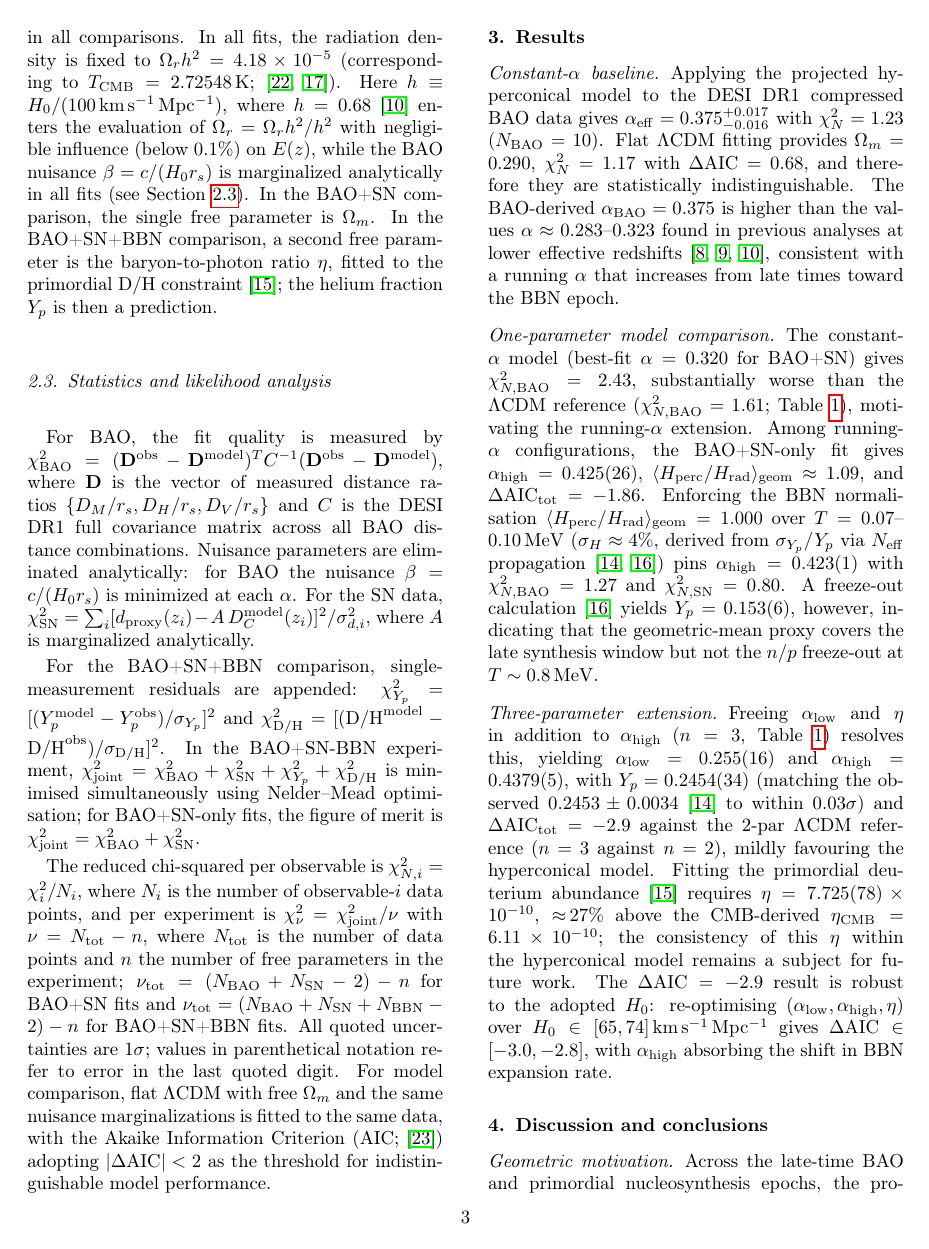
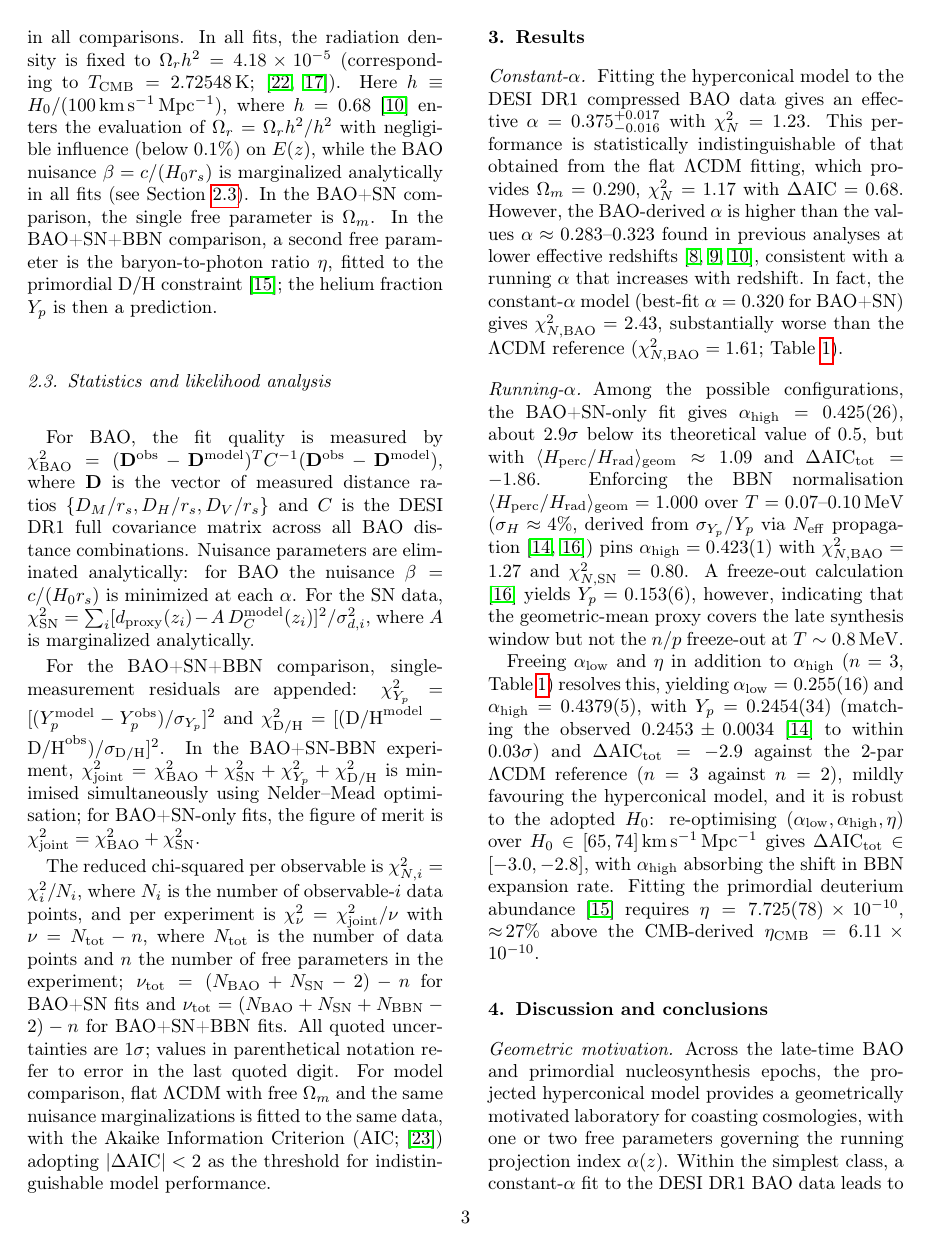
Before and after one commit to robertmonjo/bao_sn_bbn, a LaTeX paper (main.tex): page 3 of 7 before the commit and page 3 of 6 after it. Compiled offline with pdfLaTeX.

Commit message:
Update on Overleaf.

```diff
--- a/main.tex
+++ b/main.tex
@@ -118,7 +118,7 @@ The reduced chi-squared per observable is $\chi^2_{N,i} =\chi_i^2/N_i$, where $N
 
 \section{Results}\label{sec:results}
 
-\paragraph{Constant-$\alpha$ baseline} Applying the projected hyperconical model to the DESI DR1 compressed BAO data gives $\alpha_{\mathrm{eff}} = 0.375_{-0.016}^{+0.017}$ with $\chi^2_N=1.23$ ($N_{\rm BAO}=10$). Flat $\Lambda$CDM fitting provides $\Omega_m=0.290$, $\chi^2_N=1.17$ with $\Delta\mathrm{AIC}=0.68$, and therefore they are statistically indistinguishable. The BAO-derived $\alpha_{\rm BAO}=0.375$ is higher than the values $\alpha\approx0.283$--$0.323$ found in previous analyses at lower effective redshifts \cite{monjo2017hyperconical, monjo2018projected, Monjo_2024}, consistent with a running $\alpha$ that increases from late times toward the BBN epoch.
+\paragraph{Constant-$\alpha$} Fitting the hyperconical model to the DESI DR1 compressed BAO data gives an effective $\alpha = 0.375_{-0.016}^{+0.017}$ with $\chi^2_N=1.23$. This performance is statistically indistinguishable of that obtained from the flat $\Lambda$CDM fitting, which provides $\Omega_m=0.290$, $\chi^2_N=1.17$ with $\Delta\mathrm{AIC}=0.68$. However, the BAO-derived $\alpha$ is higher than the values $\alpha\approx0.283$--$0.323$ found in previous analyses at lower effective redshifts \cite{monjo2017hyperconical, monjo2018projected, Monjo_2024}, consistent with a running $\alpha$ that increases with redshift. In fact, the constant-$\alpha$ model (best-fit $\alpha=0.320$ for BAO+SN) gives $\chi^2_{N,\rm BAO}=2.43$, substantially worse than the $\Lambda$CDM reference ($\chi^2_{N,\rm BAO}=1.61$; Table~\ref{tab:joint}).
 
 \begin{figure*}[htbp]
 \centering
@@ -128,9 +128,9 @@ The reduced chi-squared per observable is $\chi^2_{N,i} =\chi_i^2/N_i$, where $N
 \end{figure*}
 
 
-\paragraph{One-parameter model comparison} The constant-$\alpha$ model (best-fit $\alpha=0.320$ for BAO+SN) gives $\chi^2_{N,\rm BAO}=2.43$, substantially worse than the $\Lambda$CDM reference ($\chi^2_{N,\rm BAO}=1.61$; Table~\ref{tab:joint}), motivating the running-$\alpha$ extension. Among running-$\alpha$ configurations, the BAO+SN-only fit gives $\alpha_{\rm high}=0.425(26)$, $\langle H_{\rm perc}/H_{\rm rad}\rangle_{\rm geom}\approx1.09$, and $\Delta\mathrm{AIC}_{\rm tot}=-1.86$. Enforcing the BBN normalisation $\langle H_{\rm perc}/H_{\rm rad}\rangle_{\rm geom}=1.000$ over $T=0.07$--$0.10\,\mathrm{MeV}$ ($\sigma_H\approx4\%$, derived from $\sigma_{Y_p}/Y_p$ via $N_{\rm eff}$ propagation \cite{Aver2021,kolbturner1990}) pins $\alpha_{\rm high}=0.423(1)$ with $\chi^2_{N,\rm BAO}=1.27$ and $\chi^2_{N,\rm SN}=0.80$. A freeze-out calculation \cite{kolbturner1990} yields $Y_p=0.153(6)$, however, indicating that the geometric-mean proxy covers the late synthesis window but not the $n/p$ freeze-out at $T\sim0.8\,\mathrm{MeV}$.
+\paragraph{Running-$\alpha$} Among the possible configurations, the BAO+SN-only fit gives $\alpha_{\rm high}=0.425(26)$, about $2.9\sigma$ below its theoretical value of $0.5$, but with $\langle H_{\rm perc}/H_{\rm rad}\rangle_{\rm geom}\approx1.09$ and $\Delta\mathrm{AIC}_{\rm tot}=-1.86$. Enforcing the BBN normalisation $\langle H_{\rm perc}/H_{\rm rad}\rangle_{\rm geom}=1.000$ over $T=0.07$--$0.10\,\mathrm{MeV}$ ($\sigma_H\approx4\%$, derived from $\sigma_{Y_p}/Y_p$ via $N_{\rm eff}$ propagation \cite{Aver2021,kolbturner1990}) pins $\alpha_{\rm high}=0.423(1)$ with $\chi^2_{N,\rm BAO}=1.27$ and $\chi^2_{N,\rm SN}=0.80$. A freeze-out calculation \cite{kolbturner1990} yields $Y_p=0.153(6)$, however, indicating that the geometric-mean proxy covers the late synthesis window but not the $n/p$ freeze-out at $T\sim0.8\,\mathrm{MeV}$.
 
-\paragraph{Three-parameter extension} Freeing $\alpha_{\rm low}$ and $\eta$ in addition to $\alpha_{\rm high}$ ($n=3$,  Table~\ref{tab:joint}) resolves this, yielding $\alpha_{\rm low}=0.255(16)$ and $\alpha_{\rm high}=0.4379(5)$, with $Y_p=0.2454(34)$ (matching the observed $0.2453\pm0.0034$ \cite{Aver2021} to within $0.03\sigma$) and $\Delta\mathrm{AIC}_{\rm tot}=-2.9$ against the 2-par $\Lambda$CDM reference ($n=3$ against $n=2$), mildly favouring the hyperconical model. Fitting the primordial deuterium abundance \cite{schoneberg2024bbn} requires $\eta=7.725(78)\times10^{-10}$, ${\approx}\,27\%$ above the CMB-derived $\eta_{\rm CMB}=6.11\times10^{-10}$; the consistency of this $\eta$ within the hyperconical model remains a subject for future work. The $\Delta\mathrm{AIC}=-2.9$ result is robust to the adopted $H_0$: re-optimising $(\alpha_{\rm low},\alpha_{\rm high},\eta)$ over $H_0\in[65,74]\,\mathrm{km\,s^{-1}\,Mpc^{-1}}$ gives $\Delta\mathrm{AIC}\in[-3.0,-2.8]$, with $\alpha_{\rm high}$ absorbing the shift in BBN expansion rate.
+Freeing $\alpha_{\rm low}$ and $\eta$ in addition to $\alpha_{\rm high}$ ($n=3$,  Table~\ref{tab:joint}) resolves this, yielding $\alpha_{\rm low}=0.255(16)$ and $\alpha_{\rm high}=0.4379(5)$, with $Y_p=0.2454(34)$ (matching the observed $0.2453\pm0.0034$ \cite{Aver2021} to within $0.03\sigma$) and $\Delta\mathrm{AIC}_{\rm tot}=-2.9$ against the 2-par $\Lambda$CDM reference ($n=3$ against $n=2$), mildly favouring the hyperconical model, and it is robust to the adopted $H_0$: re-optimising $(\alpha_{\rm low},\alpha_{\rm high},\eta)$ over $H_0\in[65,74]\,\mathrm{km\,s^{-1}\,Mpc^{-1}}$ gives $\Delta\mathrm{AIC}_{\rm tot}\in[-3.0,-2.8]$, with $\alpha_{\rm high}$ absorbing the shift in BBN expansion rate. Fitting the primordial deuterium abundance \cite{schoneberg2024bbn} requires $\eta=7.725(78)\times10^{-10}$, ${\approx}\,27\%$ above the CMB-derived $\eta_{\rm CMB}=6.11\times10^{-10}$.
 
 \begin{table*}[htbp]
 \centering
@@ -164,7 +164,7 @@ The reduced chi-squared per observable is $\chi^2_{N,i} =\chi_i^2/N_i$, where $N
 
 \section{Discussion and conclusions}\label{sec:discussion}
 
-\paragraph{Geometric motivation} Across the late-time BAO and primordial nucleosynthesis epochs, the projected hyperconical model provides a geometrically motivated laboratory for coasting cosmologies, with one or two free parameters governing the running projection index $\alpha(z)$. Within the simplest class, a constant-$\alpha$ fit to the DESI DR1 BAO data gives $\alpha_{\mathrm{BAO}}=0.375$ ($\Delta\mathrm{AIC}=0.68$ vs flat $\Lambda$CDM), but the constant-$\alpha$ model performs substantially worse in a joint BAO+SN fit (Table~\ref{tab:joint}), motivating the running-$\alpha$ extension. In contrast to the $\Lambda$CDM BAO--SN tension ($\Omega_m^{\rm BAO}=0.289(22)$ vs $\Omega_m^{\rm SN}=0.371(20)$, a $2.7\sigma$ internal discrepancy), the running-$\alpha$ model yields a single coherent BAO+SN solution: the SN data favour $\alpha_{\rm high}=0.30^{+0.07}_{-0.06}$ (SN-only profile minimum), whereas the BAO data alone give $\alpha_{\rm high}=0.45\pm0.03$; the two estimates differ by $\approx2\sigma$ and the joint optimum $0.42(3)$ is consistent with both, so no strong internal tension arises.
+\paragraph{Geometric motivation} Across the late-time BAO and primordial nucleosynthesis epochs, the projected hyperconical model provides a geometrically motivated laboratory for coasting cosmologies, with one or two free parameters governing the running projection index $\alpha(z)$. Within the simplest class, a constant-$\alpha$ fit to the DESI DR1 BAO data leads to $\Delta\mathrm{AIC}=0.68$ against flat $\Lambda$CDM, but the constant-$\alpha$ model performs substantially worse in a joint BAO+SN fit (Table~\ref{tab:joint}), motivating the running-$\alpha$ extension. In contrast to the $\Lambda$CDM BAO--SN tension ($\Omega_m^{\rm BAO}=0.289(22)$ vs $\Omega_m^{\rm SN}=0.371(20)$, a $2.8\sigma$ internal discrepancy), the running-$\alpha$ model reduces the BAO--SN difference to about $2\sigma$: the SN data favour $\alpha_{\rm high}=0.30(7)$ (SN-only profile minimum), whereas the BAO data alone give $\alpha_{\rm high}=0.45(3)$, and the joint optimum, $\alpha_{\rm high}=0.42(3)$, is consistent with both, so no strong internal tension arises.
 
 \paragraph{BBN synthesis} The running-$\alpha$ model (Eq.~\ref{eq:running_sqrt}) with $\alpha_{\rm high}=0.423$ matches the geometric-mean Hubble-rate normalisation over the synthesis window $T=0.07$--$0.10\,\mathrm{MeV}$ ($\langle H_{\rm perc}/H_{\rm rad}\rangle_{\rm geom}=1.000$, $\sigma_H\approx4\%$ derived from $\sigma_{Y_p}$ \cite{Aver2021,kolbturner1990}). However, the model's expansion rate at $T\sim0.8\,\mathrm{MeV}$, corresponding to the neutron freeze-out epoch, is $H/H_{\rm std}\approx0.41$--$0.47$, significantly below the standard value. A Kolb--Turner freeze-out estimate \cite{kolbturner1990} gives $Y_p\approx0.16$, far below the observed $0.247\pm0.004$ \cite{Aver2021}; the geometric-mean proxy covers only the late synthesis window and does not constrain n/p freeze-out.
 
```
Also changed, not shown: main.tex (4 more changed lines).
